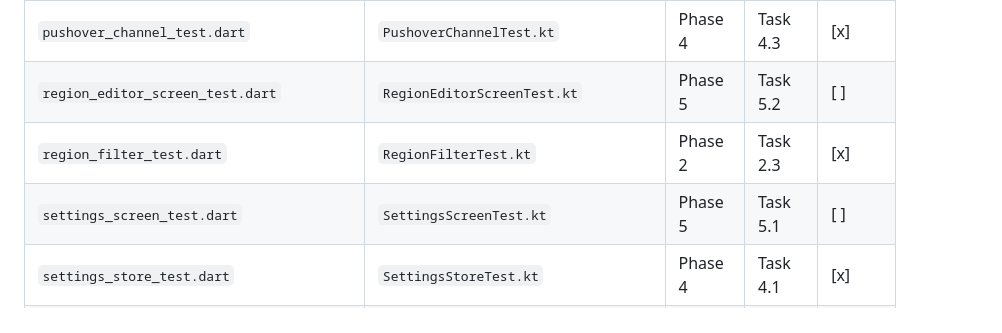
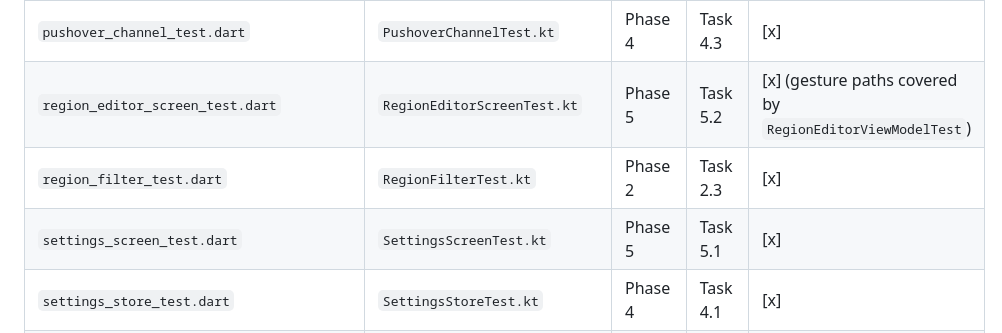
Before and after one commit to lazyarse/level2, a Markdown page: docs/plans/2026-08-20-native-kotlin-parity-matrix.md, the part around one of its changes. GitHub-like rendering.

Commit message:
docs: tick Phase 5 UI cells in the parity matrix

```diff
--- a/docs/plans/2026-08-20-native-kotlin-parity-matrix.md
+++ b/docs/plans/2026-08-20-native-kotlin-parity-matrix.md
@@ -38,9 +38,9 @@ in `docs/plans/2026-08-20-native-kotlin-migration-plan.md`.
 | `person_detector_test.dart` | `PersonDetectorTest.kt` | Phase 3 | Task 3.3 | [x] |
 | `pipeline_test.dart` | `DetectorPipelineTest.kt` | Phase 2 | Task 2.2 | [x] |
 | `pushover_channel_test.dart` | `PushoverChannelTest.kt` | Phase 4 | Task 4.3 | [x] |
-| `region_editor_screen_test.dart` | `RegionEditorScreenTest.kt` | Phase 5 | Task 5.2 | [ ] |
+| `region_editor_screen_test.dart` | `RegionEditorScreenTest.kt` | Phase 5 | Task 5.2 | [x] (gesture paths covered by `RegionEditorViewModelTest`) |
 | `region_filter_test.dart` | `RegionFilterTest.kt` | Phase 2 | Task 2.3 | [x] |
-| `settings_screen_test.dart` | `SettingsScreenTest.kt` | Phase 5 | Task 5.1 | [ ] |
+| `settings_screen_test.dart` | `SettingsScreenTest.kt` | Phase 5 | Task 5.1 | [x] |
 | `settings_store_test.dart` | `SettingsStoreTest.kt` | Phase 4 | Task 4.1 | [x] |
 | `settings_test.dart` | `SettingsTest.kt` | Phase 2 | Task 2.1 | [x] |
 | `shell_navigation_test.dart` | `ShellNavigationTest.kt` | Phase 5 | Task 5.4 | [ ] |
```
Also changed, not shown: other parts of docs/plans/2026-08-20-native-kotlin-parity-matrix.md (+1 -1 lines).
